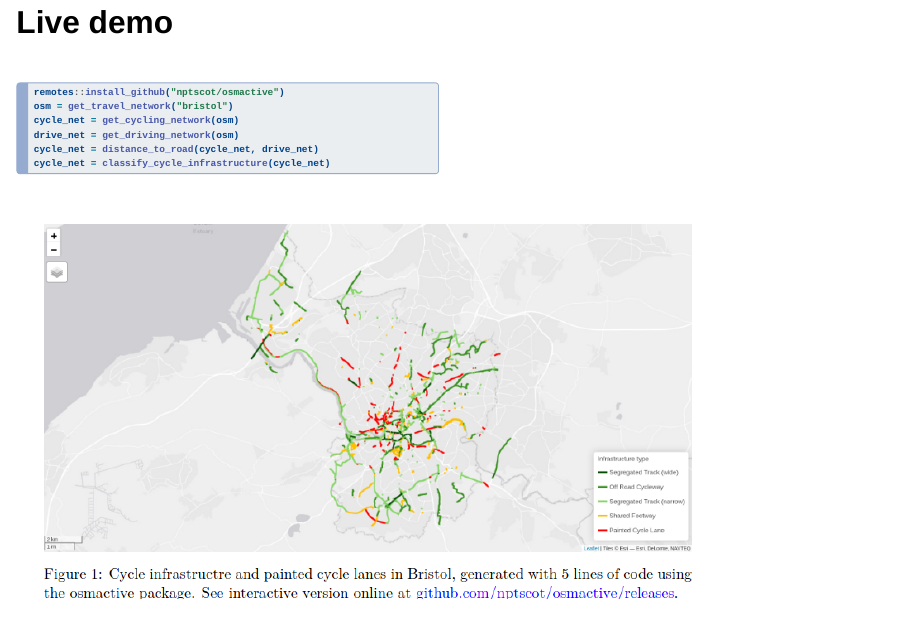
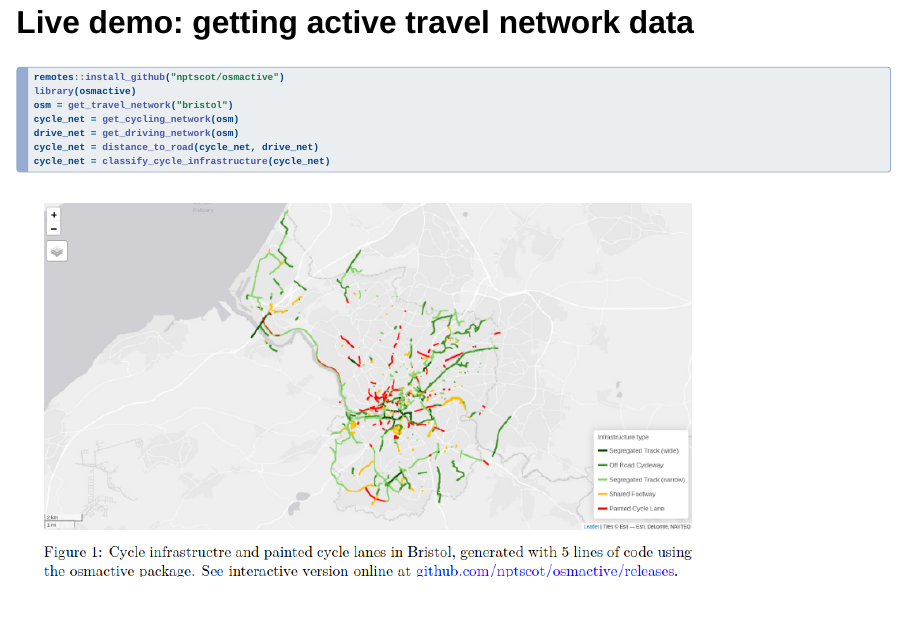
Before and after one commit to Robinlovelace/gisruk2025, a Quarto document (slides.qmd): page 17 of 26. Rendered offline with R 4.5, knitr and Pandoc in place of Quarto, with nearby package versions; drawn as Slidy slides in place of the format the file asks for.

Commit message:
Update slides

````diff
--- a/slides.qmd
+++ b/slides.qmd
@@ -236,10 +236,8 @@ Code is available and maintained at [github.com/nptscot](https://github.com/npts
 -   `get_bus_routes()` function to determine bus lanes
 -   `classify_cycle_infrastructure()` function to classify cycle infrastructure
 
-## Live demo
+## Live demo: getting active travel network data
 
-::::: columns
-::: {.column width="50%"}
 ```{r}
 #| include: false
 #| eval: false
@@ -253,22 +251,24 @@ library(tmap)
 #| eval: false
 #| echo: true
 remotes::install_github("nptscot/osmactive")
+library(osmactive)
 osm = get_travel_network("bristol")
 cycle_net = get_cycling_network(osm)
 drive_net = get_driving_network(osm)
 cycle_net = distance_to_road(cycle_net, drive_net)
 cycle_net = classify_cycle_infrastructure(cycle_net)
 ```
-:::
 
-::: {.column width="50%"}
+```{r}
+#| eval: false
+sf::write_sf(cycle_net, "cycle_network.geojson")
+```
+
 ```{r}
 #| label: plot
 #| eval: false
 plot_osm_tmap(cycle_net)
 ```
-:::
-:::::
 
 ![](images/paste-4.png)
 
````
